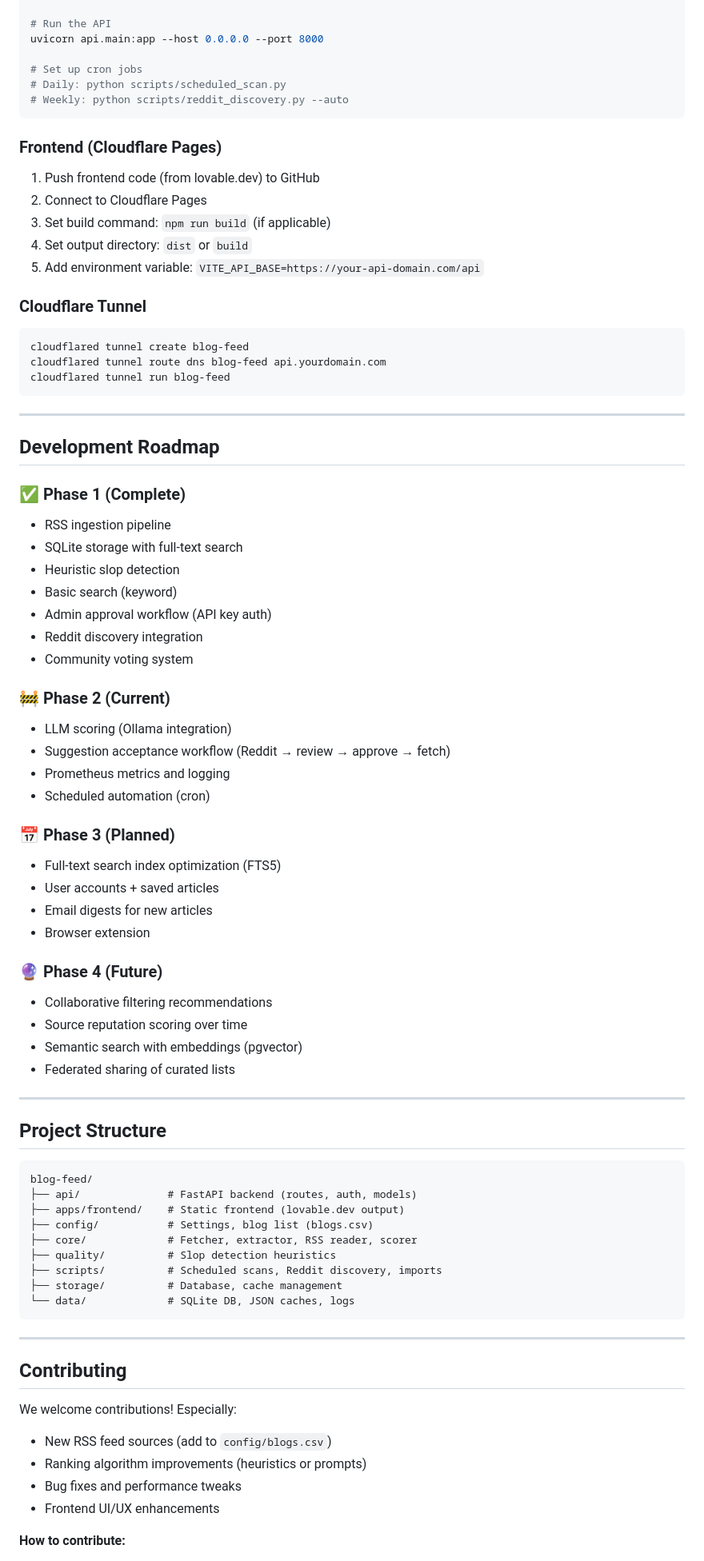
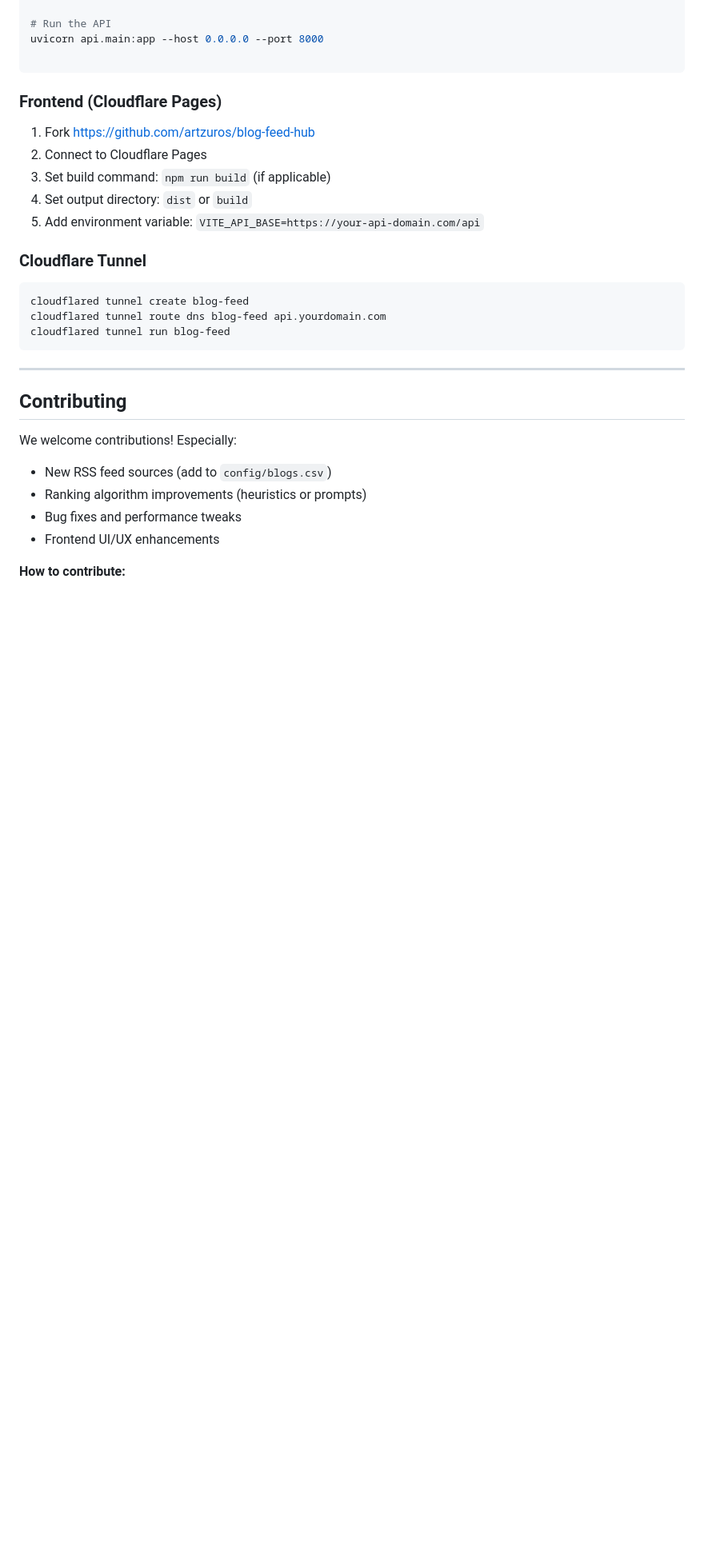
Before and after one commit to artzuros/blog-feed, a Markdown page: README.md, the part around one of its changes. Shown at 80% size. Rendered like a GitHub page; blank space fills up the shorter version.

Commit message:
Refactor README by removing outdated sections
Removed sections on features, API endpoints, development roadmap, and related projects from the README.

````diff
--- a/README.md
+++ b/README.md
@@ -197,14 +128,11 @@ export BLOG_SCOUT_API_KEY="your-secure-key"
 # Run the API
 uvicorn api.main:app --host 0.0.0.0 --port 8000
 
-# Set up cron jobs
-# Daily: python scripts/scheduled_scan.py
-# Weekly: python scripts/reddit_discovery.py --auto
 ```
 
 ### Frontend (Cloudflare Pages)
 
-1. Push frontend code (from lovable.dev) to GitHub
+1. Fork https://github.com/artzuros/blog-feed-hub
 2. Connect to Cloudflare Pages
 3. Set build command: `npm run build` (if applicable)
 4. Set output directory: `dist` or `build`
@@ -216,57 +144,6 @@ uvicorn api.main:app --host 0.0.0.0 --port 8000
 cloudflared tunnel create blog-feed
 cloudflared tunnel route dns blog-feed api.yourdomain.com
 cloudflared tunnel run blog-feed
-```
-
----
-
-## Development Roadmap
-
-### ✅ Phase 1 (Complete)
-
-- RSS ingestion pipeline
-- SQLite storage with full‑text search
-- Heuristic slop detection
-- Basic search (keyword)
-- Admin approval workflow (API key auth)
-- Reddit discovery integration
-- Community voting system
-
-### 🚧 Phase 2 (Current)
-
-- LLM scoring (Ollama integration)
-- Suggestion acceptance workflow (Reddit → review → approve → fetch)
-- Prometheus metrics and logging
-- Scheduled automation (cron)
-
-### 📅 Phase 3 (Planned)
-
-- Full‑text search index optimization (FTS5)
-- User accounts + saved articles
-- Email digests for new articles
-- Browser extension
-
-### 🔮 Phase 4 (Future)
-
-- Collaborative filtering recommendations
-- Source reputation scoring over time
-- Semantic search with embeddings (pgvector)
-- Federated sharing of curated lists
-
----
-
-## Project Structure
-
-```
-blog-feed/
-├── api/              # FastAPI backend (routes, auth, models)
-├── apps/frontend/    # Static frontend (lovable.dev output)
-├── config/           # Settings, blog list (blogs.csv)
-├── core/             # Fetcher, extractor, RSS reader, scorer
-├── quality/          # Slop detection heuristics
-├── scripts/          # Scheduled scans, Reddit discovery, imports
-├── storage/          # Database, cache management
-└── data/             # SQLite DB, JSON caches, logs
 ```
 
 ---
````
Also changed, not shown: other parts of README.md (+4 -92 lines).
